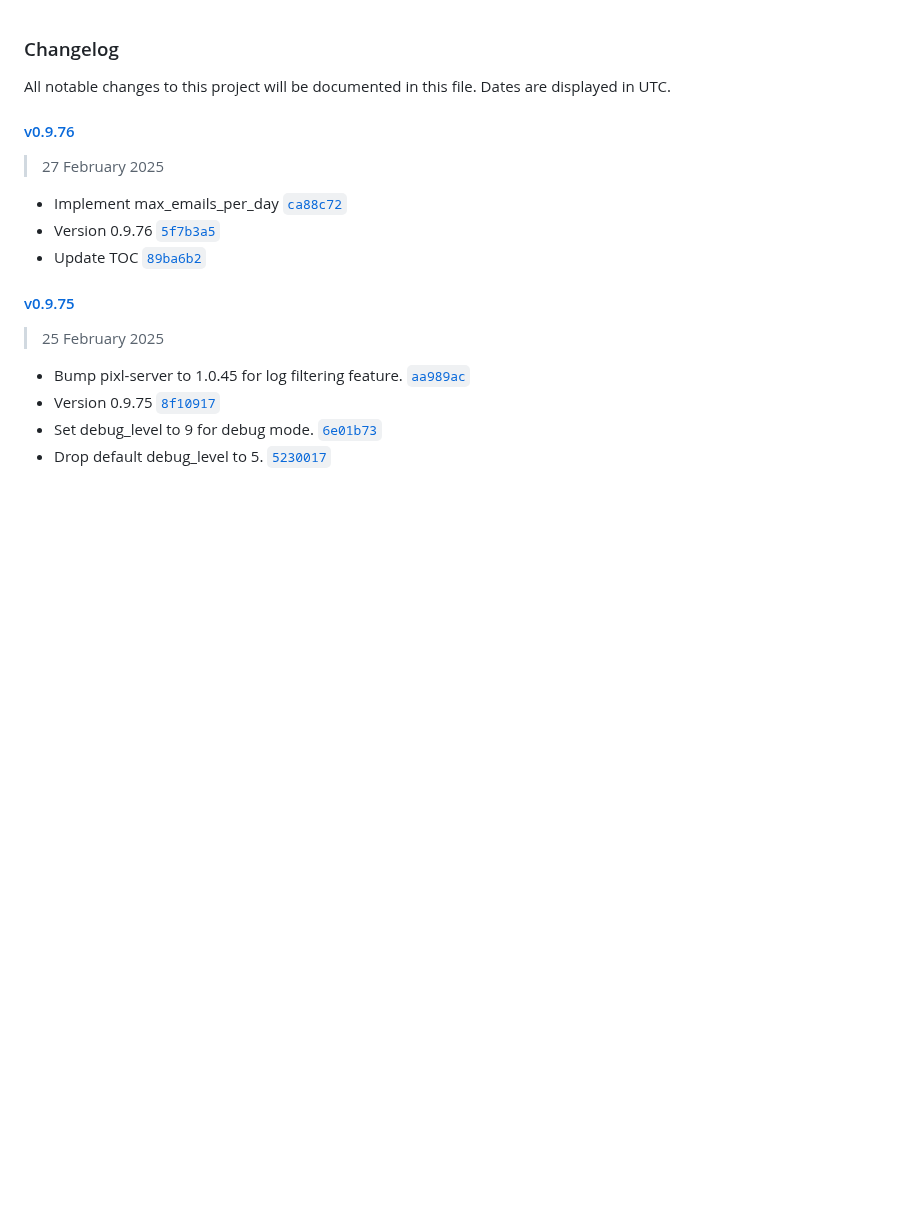
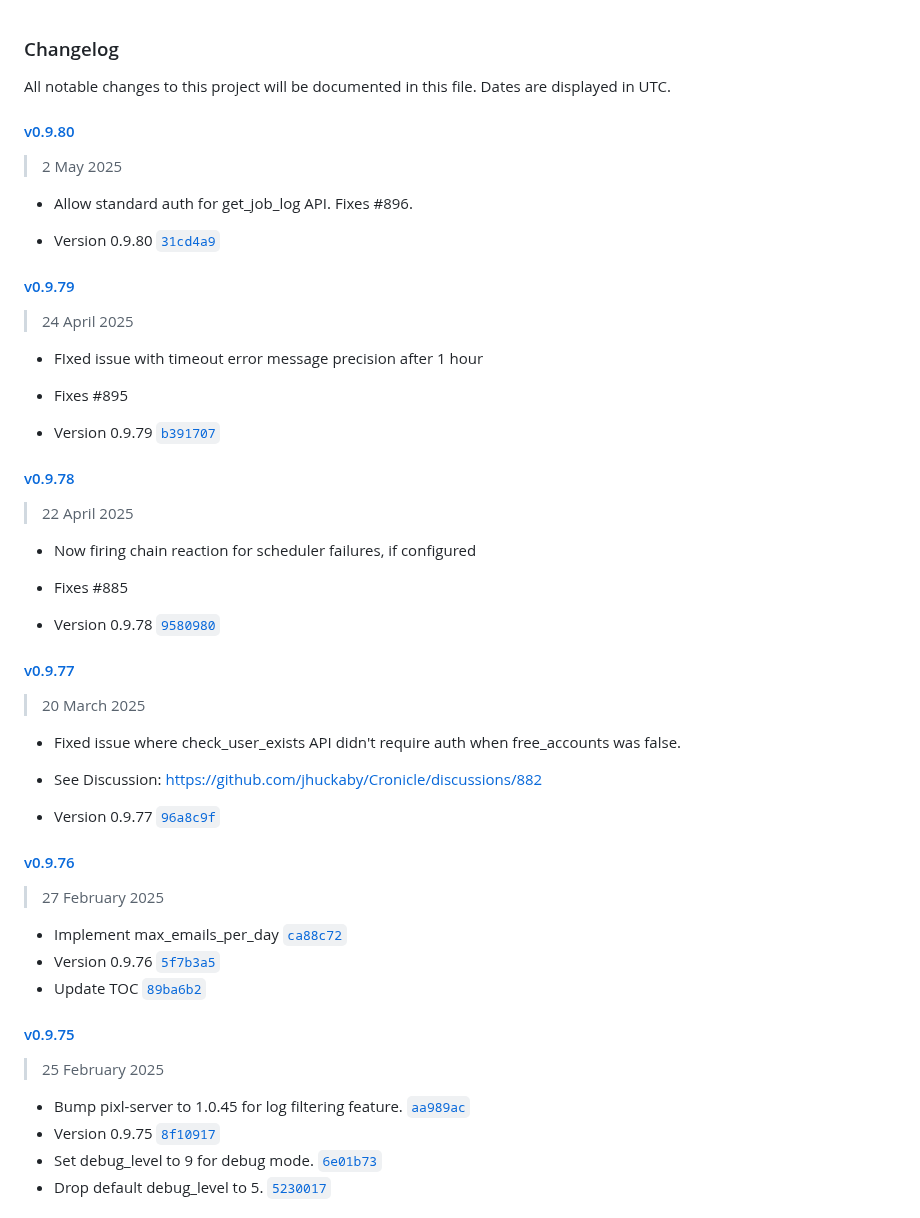
Before and after one commit to jhuckaby/Cronicle, a Markdown page: CHANGELOG.md, the part around the change. GitHub-like rendering; blank space fills up the shorter version.

Commit message:
Update CHANGELOG.

```diff
--- a/CHANGELOG.md
+++ b/CHANGELOG.md
@@ -1,6 +1,41 @@
 ### Changelog
 
 All notable changes to this project will be documented in this file. Dates are displayed in UTC.
+
+#### [v0.9.80](https://github.com/jhuckaby/Cronicle/compare/v0.9.79...v0.9.80)
+
+> 2 May 2025
+
+- Allow standard auth for get_job_log API.  Fixes #896.
+
+- Version 0.9.80 [`31cd4a9`](https://github.com/jhuckaby/Cronicle/commit/31cd4a91cfcbd3a0f86ebc54418b2cce7ab83ef1)
+
+#### [v0.9.79](https://github.com/jhuckaby/Cronicle/compare/v0.9.78...v0.9.79)
+
+> 24 April 2025
+
+- FIxed issue with timeout error message precision after 1 hour
+- Fixes #895
+
+- Version 0.9.79 [`b391707`](https://github.com/jhuckaby/Cronicle/commit/b391707f5260e2cb4c42c02270c1dbaddf0b0f6c)
+
+#### [v0.9.78](https://github.com/jhuckaby/Cronicle/compare/v0.9.77...v0.9.78)
+
+> 22 April 2025
+
+- Now firing chain reaction for scheduler failures, if configured
+- Fixes #885
+
+- Version 0.9.78 [`9580980`](https://github.com/jhuckaby/Cronicle/commit/958098043ceb107411877ae0429af46244cb3f12)
+
+#### [v0.9.77](https://github.com/jhuckaby/Cronicle/compare/v0.9.76...v0.9.77)
+
+> 20 March 2025
+
+- Fixed issue where check_user_exists API didn't require auth when free_accounts was false.
+- See Discussion: https://github.com/jhuckaby/Cronicle/discussions/882
+
+- Version 0.9.77 [`96a8c9f`](https://github.com/jhuckaby/Cronicle/commit/96a8c9f9c011be4fb261ece9f8a9dd7524bf4d17)
 
 #### [v0.9.76](https://github.com/jhuckaby/Cronicle/compare/v0.9.75...v0.9.76)
 
```
